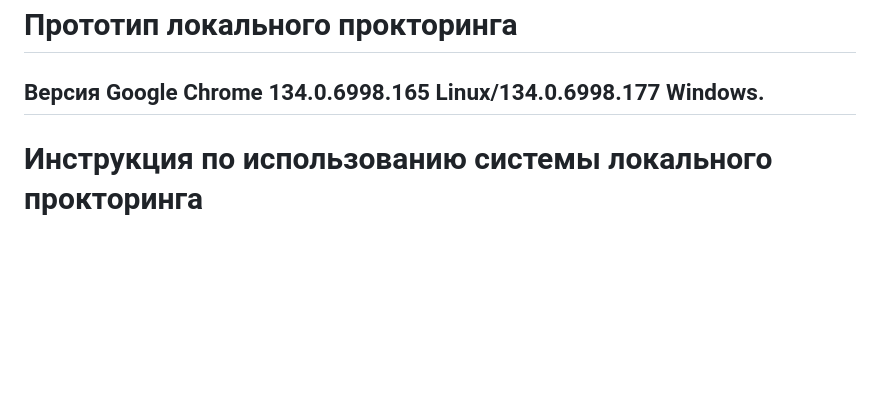
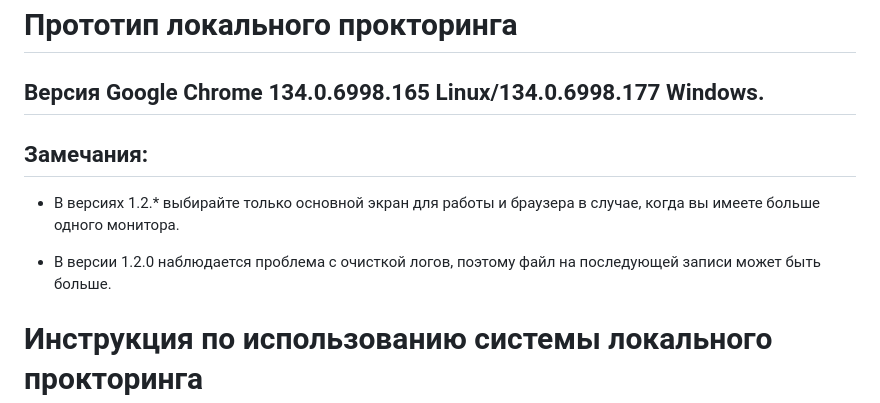
Before and after one commit to proitshnik/Local-Recorder, a Markdown page: README.md, the part around the change. GitHub-like rendering; blank space fills up the shorter version.

Commit message:
add remark to readme

```diff
--- a/README.md
+++ b/README.md
@@ -1,5 +1,10 @@
 # Прототип локального прокторинга
 ## Версия Google Chrome 134.0.6998.165 Linux/134.0.6998.177 Windows.
+
+## Замечания:
+- В версиях 1.2.* выбирайте только основной экран для работы и браузера в случае, когда вы имеете больше одного монитора.
+
+- В версии 1.2.0 наблюдается проблема с очисткой логов, поэтому файл на последующей записи может быть больше.
 
 # Инструкция по использованию системы локального прокторинга
 
```
